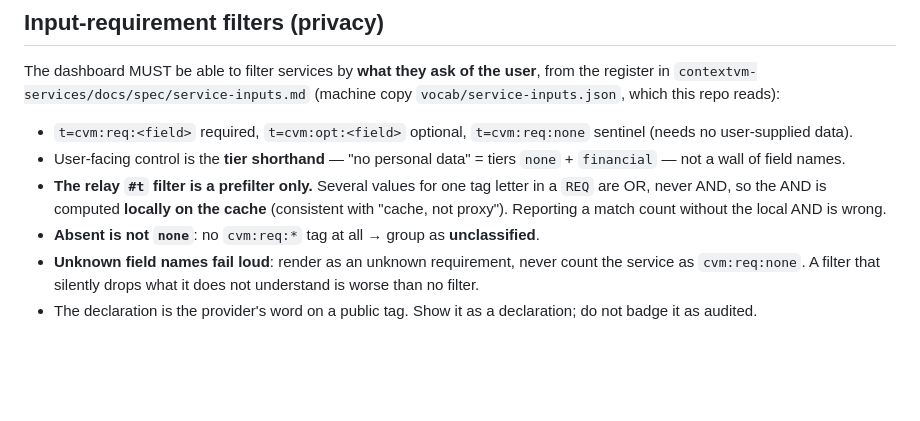
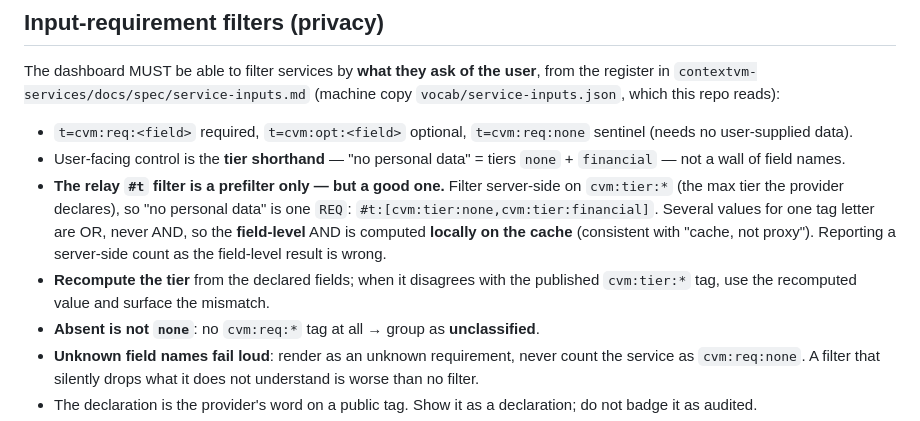
Before and after one commit to cvm-services/cvm-registry, a Markdown page: README.md, the part around the change. GitHub-like rendering; blank space fills up the shorter version.

Commit message:
docs: filter server-side on cvm:tier:<max>, recompute-and-flag the tier

```diff
--- a/README.md
+++ b/README.md
@@ -64,10 +64,14 @@ from the register in `contextvm-services/docs/spec/service-inputs.md`
   `t=cvm:req:none` sentinel (needs no user-supplied data).
 - User-facing control is the **tier shorthand** — "no personal data" = tiers
   `none` + `financial` — not a wall of field names.
-- **The relay `#t` filter is a prefilter only.** Several values for one tag letter
-  in a `REQ` are OR, never AND, so the AND is computed **locally on the cache**
-  (consistent with "cache, not proxy"). Reporting a match count without the local
-  AND is wrong.
+- **The relay `#t` filter is a prefilter only — but a good one.** Filter server-side
+  on `cvm:tier:*` (the max tier the provider declares), so "no personal data" is one
+  `REQ`: `#t:[cvm:tier:none,cvm:tier:financial]`. Several values for one tag letter
+  are OR, never AND, so the **field-level** AND is computed **locally on the cache**
+  (consistent with "cache, not proxy"). Reporting a server-side count as the
+  field-level result is wrong.
+- **Recompute the tier** from the declared fields; when it disagrees with the
+  published `cvm:tier:*` tag, use the recomputed value and surface the mismatch.
 - **Absent is not `none`**: no `cvm:req:*` tag at all → group as **unclassified**.
 - **Unknown field names fail loud**: render as an unknown requirement, never count
   the service as `cvm:req:none`. A filter that silently drops what it does not
```
